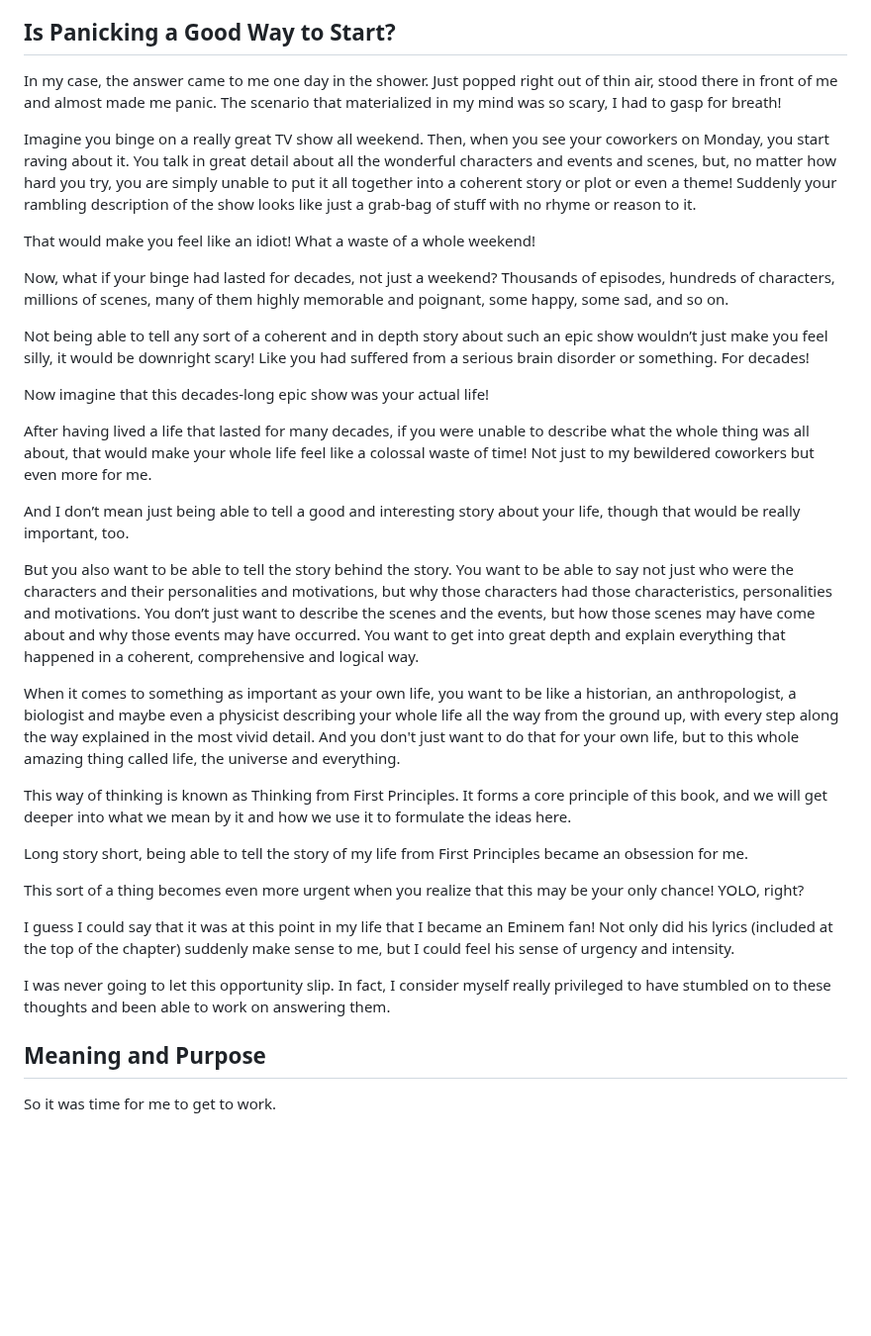
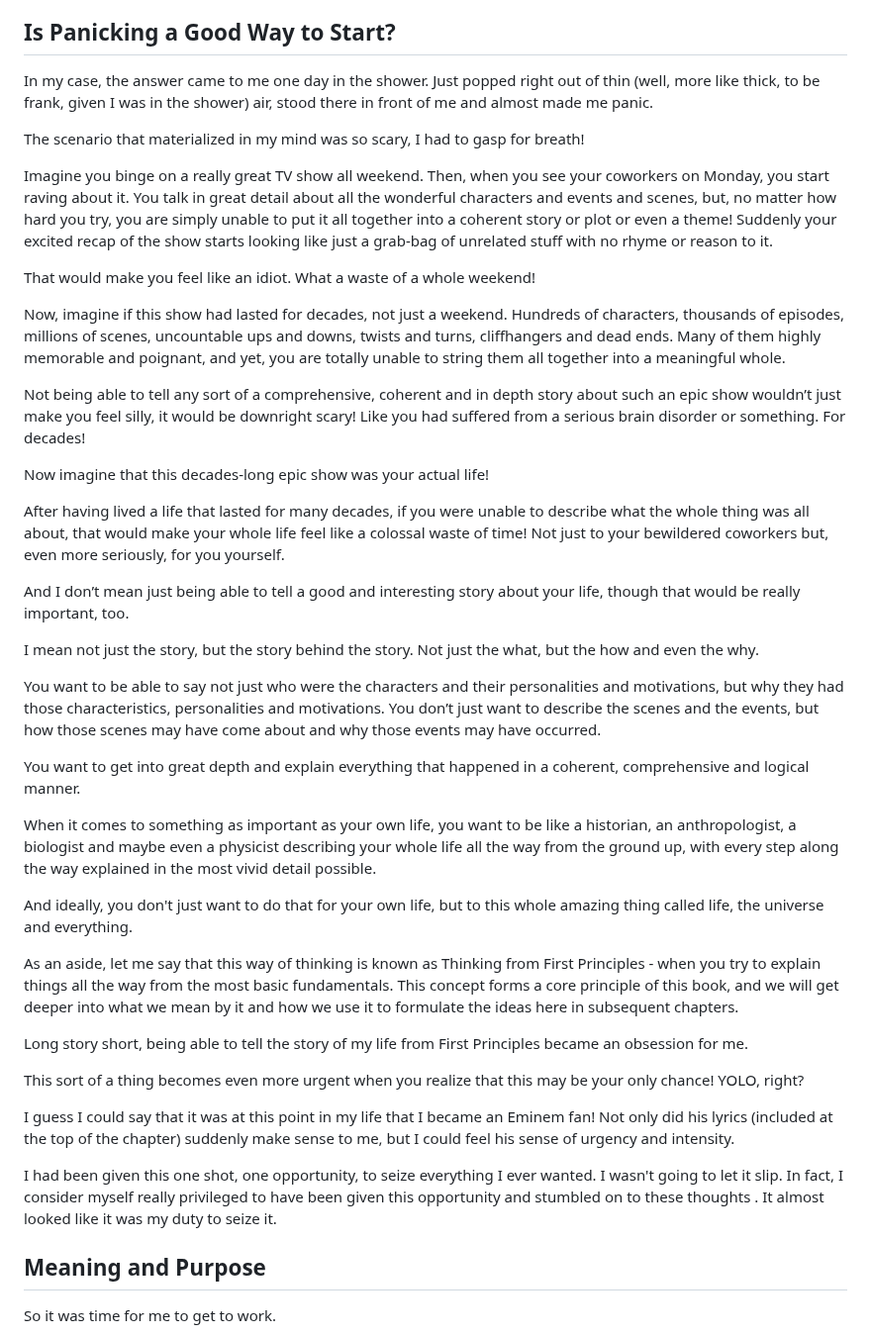
Before and after one commit to vinhub/lifevisor-book, a Markdown page: raw/01-motivation.md, the part around the change. Shown at 99% size. GitHub-like rendering; blank space fills up the shorter version.

Commit message:
GITBOOK-171: No subject

```diff
--- a/raw/01-motivation.md
+++ b/raw/01-motivation.md
@@ -114,27 +114,35 @@ Of course, the extended time horizon comes with its own burden: You need to dig
 
 ## Is Panicking a Good Way to Start? <a href="#moji7o31moi3" id="moji7o31moi3"></a>
 
-In my case, the answer came to me one day in the shower. Just popped right out of thin air, stood there in front of me and almost made me panic. The scenario that materialized in my mind was so scary, I had to gasp for breath!
+In my case, the answer came to me one day in the shower. Just popped right out of thin (well, more like thick, to be frank, given I was in the shower) air, stood there in front of me and almost made me panic.&#x20;
 
-Imagine you binge on a really great TV show all weekend. Then, when you see your coworkers on Monday, you start raving about it. You talk in great detail about all the wonderful characters and events and scenes, but, no matter how hard you try, you are simply unable to put it all together into a coherent story or plot or even a theme! Suddenly your rambling description of the show looks like just a grab-bag of stuff with no rhyme or reason to it.
+The scenario that materialized in my mind was so scary, I had to gasp for breath!
 
-That would make you feel like an idiot! What a waste of a whole weekend!
+Imagine you binge on a really great TV show all weekend. Then, when you see your coworkers on Monday, you start raving about it. You talk in great detail about all the wonderful characters and events and scenes, but, no matter how hard you try, you are simply unable to put it all together into a coherent story or plot or even a theme! Suddenly your excited recap of the show starts looking like just a grab-bag of unrelated stuff with no rhyme or reason to it.
 
-Now, what if your binge had lasted for decades, not just a weekend? Thousands of episodes, hundreds of characters, millions of scenes, many of them highly memorable and poignant, some happy, some sad, and so on.
+That would make you feel like an idiot. What a waste of a whole weekend!
 
-Not being able to tell any sort of a coherent and in depth story about such an epic show wouldn’t just make you feel silly, it would be downright scary! Like you had suffered from a serious brain disorder or something. For decades!
+Now, imagine if this show had lasted for decades, not just a weekend. Hundreds of characters, thousands of episodes, millions of scenes, uncountable ups and downs, twists and turns, cliffhangers and dead ends. Many of them highly memorable and poignant, and yet, you are totally unable to string them all together into a meaningful whole.
+
+Not being able to tell any sort of a comprehensive, coherent and in depth story about such an epic show wouldn’t just make you feel silly, it would be downright scary! Like you had suffered from a serious brain disorder or something. For decades!
 
 Now imagine that this decades-long epic show was your actual life!
 
-After having lived a life that lasted for many decades, if you were unable to describe what the whole thing was all about, that would make your whole life feel like a colossal waste of time! Not just to my bewildered coworkers but even more for me.
+After having lived a life that lasted for many decades, if you were unable to describe what the whole thing was all about, that would make your whole life feel like a colossal waste of time! Not just to your bewildered coworkers but, even more seriously, for you yourself.
 
 And I don’t mean just being able to tell a good and interesting story about your life, though that would be really important, too.
 
-But you also want to be able to tell the story behind the story. You want to be able to say not just who were the characters and their personalities and motivations, but why those characters had those characteristics, personalities and motivations. You don’t just want to describe the scenes and the events, but how those scenes may have come about and why those events may have occurred. You want to get into great depth and explain everything that happened in a coherent, comprehensive and logical way.
+I mean not just the story, but the story behind the story. Not just the what, but the how and even the why.
 
-When it comes to something as important as your own life, you want to be like a historian, an anthropologist, a biologist and maybe even a physicist describing your whole life all the way from the ground up, with every step along the way explained in the most vivid detail. And you don't just want to do that for your own life, but to this whole amazing thing called life, the universe and everything.
+You want to be able to say not just who were the characters and their personalities and motivations, but why they had those characteristics, personalities and motivations. You don’t just want to describe the scenes and the events, but how those scenes may have come about and why those events may have occurred.&#x20;
 
-This way of thinking is known as Thinking from First Principles. It forms a core principle of this book, and we will get deeper into what we mean by it and how we use it to formulate the ideas here.
+You want to get into great depth and explain everything that happened in a coherent, comprehensive and logical manner.
+
+When it comes to something as important as your own life, you want to be like a historian, an anthropologist, a biologist and maybe even a physicist describing your whole life all the way from the ground up, with every step along the way explained in the most vivid detail possible.&#x20;
+
+And ideally, you don't just want to do that for your own life, but to this whole amazing thing called life, the universe and everything.
+
+As an aside, let me say that this way of thinking is known as Thinking from First Principles - when you try to explain things all the way from the most basic fundamentals. This concept forms a core principle of this book, and we will get deeper into what we mean by it and how we use it to formulate the ideas here in subsequent chapters.
 
 Long story short, being able to tell the story of my life from First Principles became an obsession for me.&#x20;
 
@@ -142,7 +150,7 @@ This sort of a thing becomes even more urgent when you realize that this may be
 
 I guess I could say that it was at this point in my life that I became an Eminem fan! Not only did his lyrics (included at the top of the chapter) suddenly make sense to me, but I could feel his sense of urgency and intensity.
 
-I was never going to let this opportunity slip. In fact, I consider myself really privileged to have stumbled on to these thoughts and been able to work on answering them.
+I had been given this one shot, one opportunity, to seize everything I ever wanted. I wasn't going to let it slip. In fact, I consider myself really privileged to have been given this opportunity and stumbled on to these thoughts . It almost looked like it was my duty to seize it.
 
 ## Meaning and Purpose <a href="#jzbc6mlsgvu1" id="jzbc6mlsgvu1"></a>
 
```
